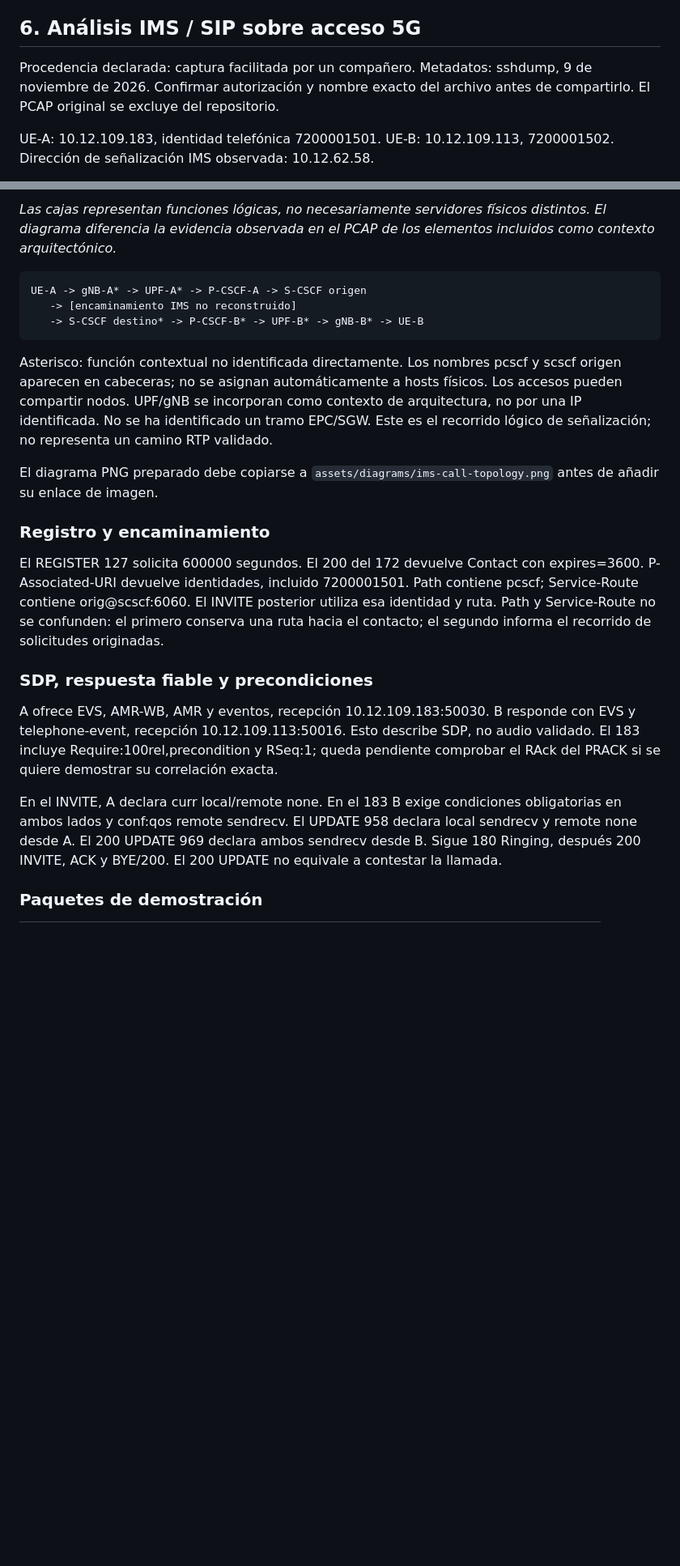
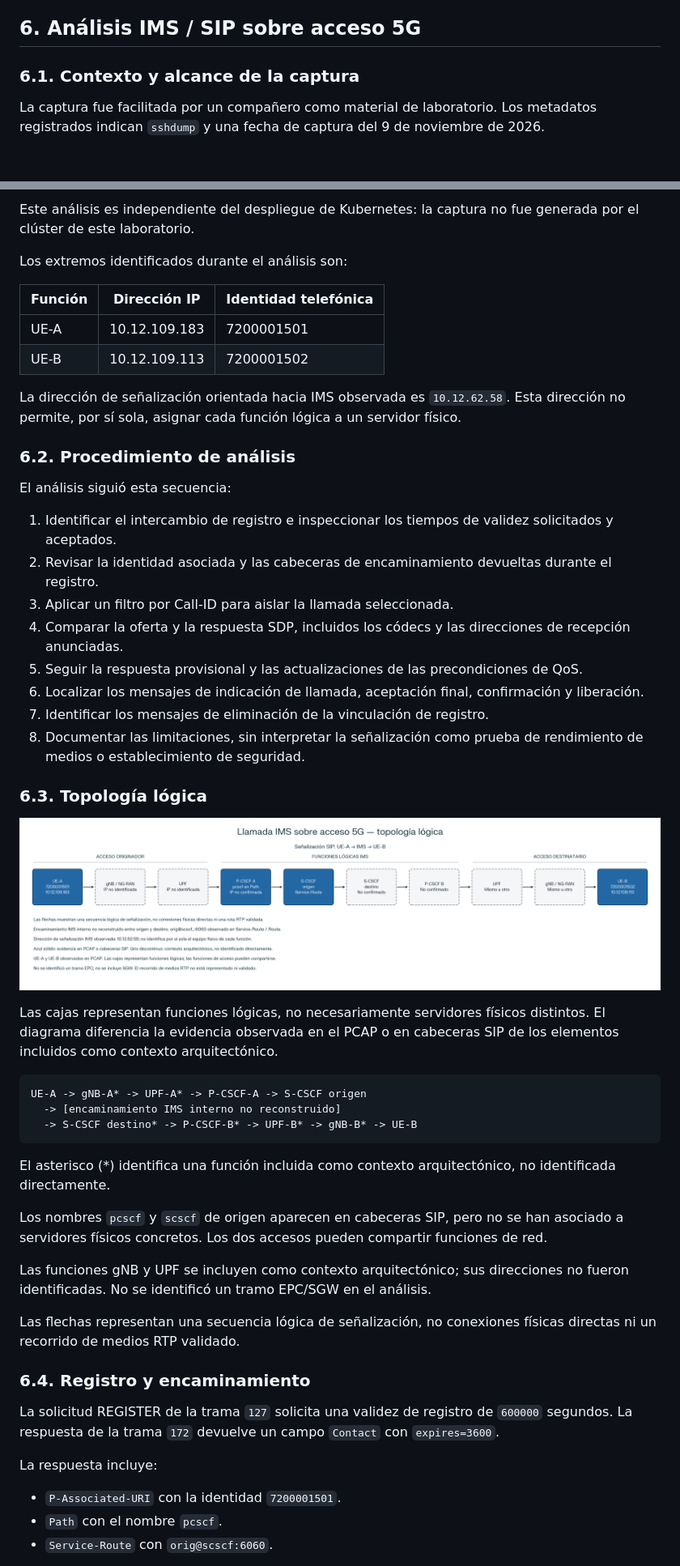
Before and after one commit to avillarauz/ng-voice-technical-challenge, a Markdown page: README.md, 2 parts joined by grey strips. Shown at 81% size. Rendered like a GitHub page; pictures changed too: assets/diagrams/ims-call-topology.es.png (added); blank space fills up the shorter version.

Commit message:
Align bilingual PCAP analysis and topology diagrams

````diff
--- a/README.md
+++ b/README.md
@@ -101,7 +101,7 @@ Pendiente de la comprobación final: repetir ambos accesos y guardar capturas. N
 
 ## 6. Análisis IMS / SIP sobre acceso 5G
 
-Procedencia declarada: captura facilitada por un compañero. Metadatos: sshdump, 9 de noviembre de 2026. Confirmar autorización y nombre exacto del archivo antes de compartirlo. El PCAP original se excluye del repositorio.
+### 6.1. Contexto y alcance de la captura
 
-UE-A: 10.12.109.183, identidad telefónica 7200001501. UE-B: 10.12.109.113, 7200001502. Dirección de señalización IMS observada: 10.12.62.58.
+La captura fue facilitada por un compañero como material de laboratorio. Los metadatos registrados indican `sshdump` y una fecha de captura del 9 de noviembre de 2026.
 
@@ -110,24 +109,55 @@ UE-A: 10.12.109.183, identidad telefónica 7200001501. UE-B: 10.12.109.113, 7200
 
-*Las cajas representan funciones lógicas, no necesariamente servidores físicos distintos. El diagrama diferencia la evidencia observada en el PCAP de los elementos incluidos como contexto arquitectónico.*
+Este análisis es independiente del despliegue de Kubernetes: la captura no fue generada por el clúster de este laboratorio.
+
+Los extremos identificados durante el análisis son:
+
+| Función | Dirección IP | Identidad telefónica |
+|---|---|---|
+| UE-A | 10.12.109.183 | 7200001501 |
+| UE-B | 10.12.109.113 | 7200001502 |
+
+La dirección de señalización orientada hacia IMS observada es `10.12.62.58`. Esta dirección no permite, por sí sola, asignar cada función lógica a un servidor físico.
+
+### 6.2. Procedimiento de análisis
+
+El análisis siguió esta secuencia:
+
+1. Identificar el intercambio de registro e inspeccionar los tiempos de validez solicitados y aceptados.
+2. Revisar la identidad asociada y las cabeceras de encaminamiento devueltas durante el registro.
+3. Aplicar un filtro por Call-ID para aislar la llamada seleccionada.
+4. Comparar la oferta y la respuesta SDP, incluidos los códecs y las direcciones de recepción anunciadas.
+5. Seguir la respuesta provisional y las actualizaciones de las precondiciones de QoS.
+6. Localizar los mensajes de indicación de llamada, aceptación final, confirmación y liberación.
+7. Identificar los mensajes de eliminación de la vinculación de registro.
+8. Documentar las limitaciones, sin interpretar la señalización como prueba de rendimiento de medios o establecimiento de seguridad.
+
+### 6.3. Topología lógica
+
+![Topología lógica de la llamada IMS sobre acceso 5G](assets/diagrams/ims-call-topology.es.png)
+
+Las cajas representan funciones lógicas, no necesariamente servidores físicos distintos. El diagrama diferencia la evidencia observada en el PCAP o en cabeceras SIP de los elementos incluidos como contexto arquitectónico.
+
 ```text
 UE-A -> gNB-A* -> UPF-A* -> P-CSCF-A -> S-CSCF origen
-   -> [encaminamiento IMS no reconstruido]
-   -> S-CSCF destino* -> P-CSCF-B* -> UPF-B* -> gNB-B* -> UE-B
+  -> [encaminamiento IMS interno no reconstruido]
+  -> S-CSCF destino* -> P-CSCF-B* -> UPF-B* -> gNB-B* -> UE-B
 ```
 
-Asterisco: función contextual no identificada directamente. Los nombres pcscf y scscf origen aparecen en cabeceras; no se asignan automáticamente a hosts físicos. Los accesos pueden compartir nodos. UPF/gNB se incorporan como contexto de arquitectura, no por una IP identificada. No se ha identificado un tramo EPC/SGW. Este es el recorrido lógico de señalización; no representa un camino RTP validado.
+El asterisco (*) identifica una función incluida como contexto arquitectónico, no identificada directamente.
 
-El diagrama PNG preparado debe copiarse a `assets/diagrams/ims-call-topology.png` antes de añadir su enlace de imagen.
+Los nombres `pcscf` y `scscf` de origen aparecen en cabeceras SIP, pero no se han asociado a servidores físicos concretos. Los dos accesos pueden compartir funciones de red.
 
-### Registro y encaminamiento
+Las funciones gNB y UPF se incluyen como contexto arquitectónico; sus direcciones no fueron identificadas. No se identificó un tramo EPC/SGW en el análisis.
 
-El REGISTER 127 solicita 600000 segundos. El 200 del 172 devuelve Contact con expires=3600. P-Associated-URI devuelve identidades, incluido 7200001501. Path contiene pcscf; Service-Route contiene orig@scscf:6060. El INVITE posterior utiliza esa identidad y ruta. Path y Service-Route no se confunden: el primero conserva una ruta hacia el contacto; el segundo informa el recorrido de solicitudes originadas.
+Las flechas representan una secuencia lógica de señalización, no conexiones físicas directas ni un recorrido de medios RTP validado.
 
-### SDP, respuesta fiable y precondiciones
+### 6.4. Registro y encaminamiento
 
-A ofrece EVS, AMR-WB, AMR y eventos, recepción 10.12.109.183:50030. B responde con EVS y telephone-event, recepción 10.12.109.113:50016. Esto describe SDP, no audio validado. El 183 incluye Require:100rel,precondition y RSeq:1; queda pendiente comprobar el RAck del PRACK si se quiere demostrar su correlación exacta.
+La solicitud REGISTER de la trama `127` solicita una validez de registro de `600000` segundos. La respuesta de la trama `172` devuelve un campo `Contact` con `expires=3600`.
 
-En el INVITE, A declara curr local/remote none. En el 183 B exige condiciones obligatorias en ambos lados y conf:qos remote sendrecv. El UPDATE 958 declara local sendrecv y remote none desde A. El 200 UPDATE 969 declara ambos sendrecv desde B. Sigue 180 Ringing, después 200 INVITE, ACK y BYE/200. El 200 UPDATE no equivale a contestar la llamada.
+La respuesta incluye:
 
-### Paquetes de demostración
+- `P-Associated-URI` con la identidad `7200001501`.
+- `Path` con el nombre `pcscf`.
+- `Service-Route` con `orig@scscf:6060`.
 
````
Also changed, not shown: other parts of README.md (+54 -13 lines), README.en.md (+27 -23 lines), assets/diagrams/ims-call-topology.en.png (added).
